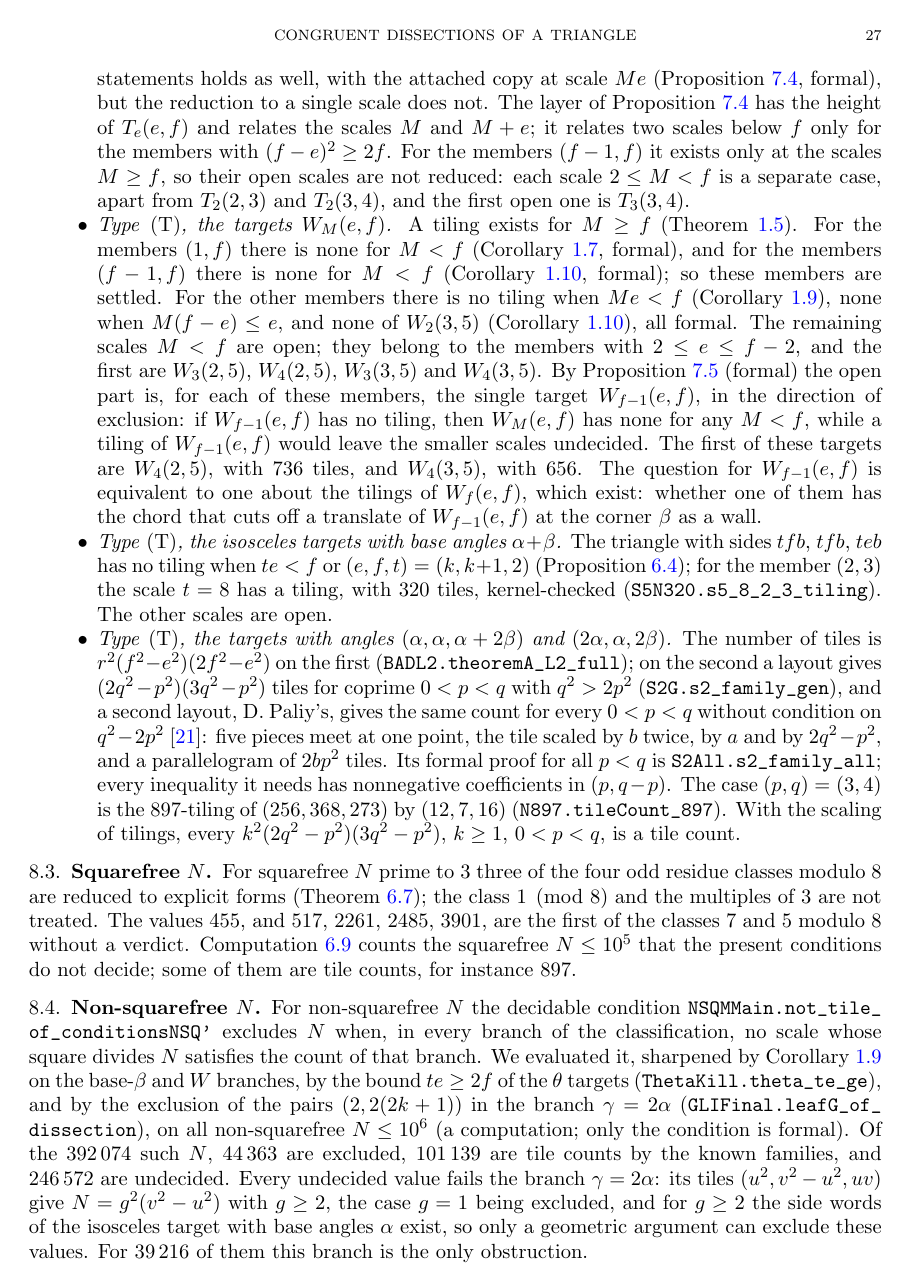
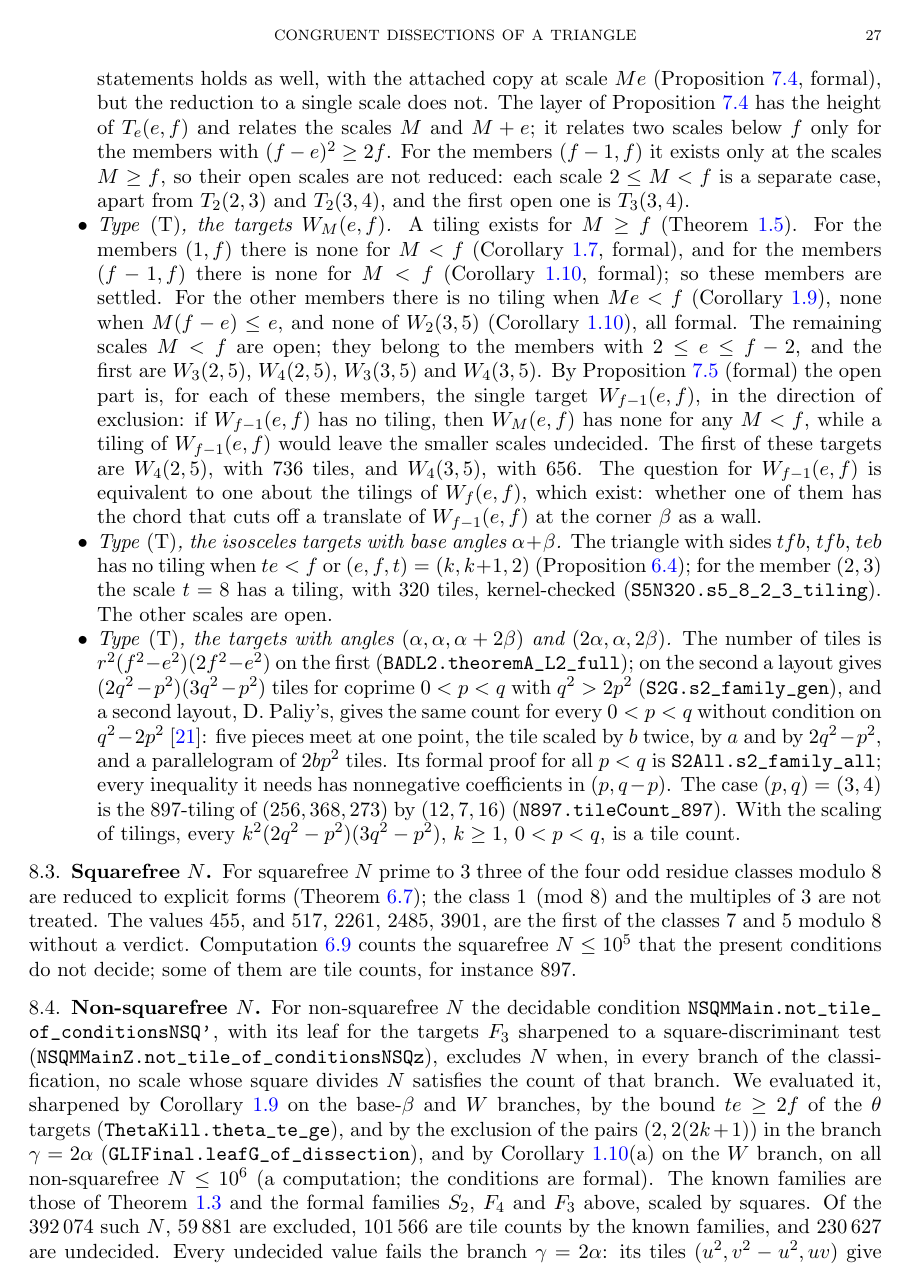
Before and after one commit to ElVec1o/erdos634_primes_and_N200, a LaTeX paper (paper/erdos634_primes_and_N200.tex): page 27 of 32. Compiled offline with pdfLaTeX.

Commit message:
Non-squarefree census sharpened: R8 leaf with the square-discriminant F3 test (Draft.NSQMMainZ.not_tile_of_conditionsNSQz), cor:thickw on the W branch, F3/F4 families scaled: 59,881 excluded, 101,566 known, 230,627 undecided of 392,074 non-squarefree N <= 10^6

```diff
--- a/paper/erdos634_primes_and_N200.tex
+++ b/paper/erdos634_primes_and_N200.tex
@@ -1669,16 +1669,18 @@ verdict. Computation~\ref{comp:c3} counts the squarefree $N\le10^5$ that the pre
 decide; some of them are tile counts, for instance $897$.
 
 \subsection{Non-squarefree $N$}
-For non-squarefree $N$ the decidable condition \lean{NSQMMain.not_tile_of_conditionsNSQ'} excludes $N$ when, in
+For non-squarefree $N$ the decidable condition \lean{NSQMMain.not_tile_of_conditionsNSQ'}, with its leaf for the
+targets $F_3$ sharpened to a square-discriminant test (\lean{NSQMMainZ.not_tile_of_conditionsNSQz}), excludes $N$ when, in
 every branch of the classification, no scale whose square divides $N$ satisfies the count of that branch. We
 evaluated it, sharpened by Corollary~\ref{cor:ebelow} on the base-$\beta$ and $W$ branches, by the bound $te\ge2f$
 of the $\theta$ targets (\lean{ThetaKill.theta_te_ge}), and by the exclusion of the pairs $(2,2(2k+1))$ in the
-branch $\gamma=2\alpha$ (\lean{GLIFinal.leafG_of_dissection}), on all non-squarefree $N\le10^6$
-(a computation; only the condition is formal). Of the $392\,074$ such $N$, $44\,363$ are excluded, $101\,139$ are tile
-counts by the known families, and $246\,572$ are undecided. Every undecided value fails the branch $\gamma=2\alpha$:
+branch $\gamma=2\alpha$ (\lean{GLIFinal.leafG_of_dissection}), and by Corollary~\ref{cor:thickw}(a) on the $W$
+branch, on all non-squarefree $N\le10^6$ (a computation; the conditions are formal). The known families are those of Theorem~\ref{thm:200} and the formal families $S_2$, $F_4$ and $F_3$ above, scaled by squares.
+Of the $392\,074$ such $N$, $59\,881$ are excluded, $101\,566$ are tile counts by the known families, and $230\,627$ are
+undecided. Every undecided value fails the branch $\gamma=2\alpha$:
 its tiles $(u^2,v^2-u^2,uv)$ give $N=g^2(v^2-u^2)$ with $g\ge2$, the case $g=1$ being excluded, and for $g\ge2$ the
 side words of the isosceles target with base angles $\alpha$ exist, so only a geometric argument can exclude these
-values. For $39\,216$ of them this branch is the only obstruction.
+values.
 
 \subsection{Decidability}
 
```
Also changed, not shown: paper/erdos634_primes_and_N200.pdf, 2 other files.
